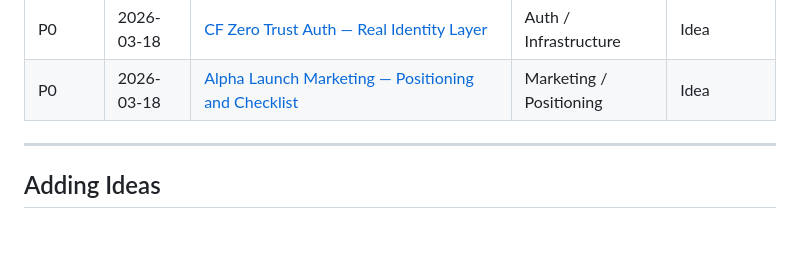
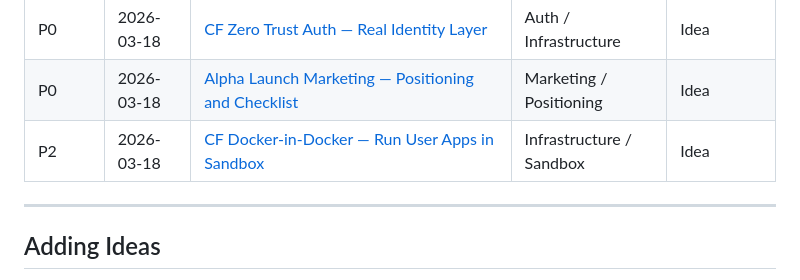
Before and after one commit to Aventerica89/vaporforge, a Markdown page: docs/ideas/INDEX.md, the part around the change. Drawn GitHub-style; blank space fills up the shorter version.

```diff
--- a/docs/ideas/INDEX.md
+++ b/docs/ideas/INDEX.md
@@ -29,6 +29,7 @@ One file per idea — use `git blame` to see when each was added.
 | P1 | 2026-03-18 | [Streaming Smoothness — Token Animation Research](streaming-smoothness.md) | UX / Streaming | Active Research |
 | P0 | 2026-03-18 | [CF Zero Trust Auth — Real Identity Layer](cf-zero-trust-auth.md) | Auth / Infrastructure | Idea |
 | P0 | 2026-03-18 | [Alpha Launch Marketing — Positioning and Checklist](alpha-launch-marketing.md) | Marketing / Positioning | Idea |
+| P2 | 2026-03-18 | [CF Docker-in-Docker — Run User Apps in Sandbox](cf-docker-in-docker.md) | Infrastructure / Sandbox | Idea |
 
 ---
 
```
Also changed, not shown: docs/ideas/cf-docker-in-docker.md (added, +96 -0 lines).
